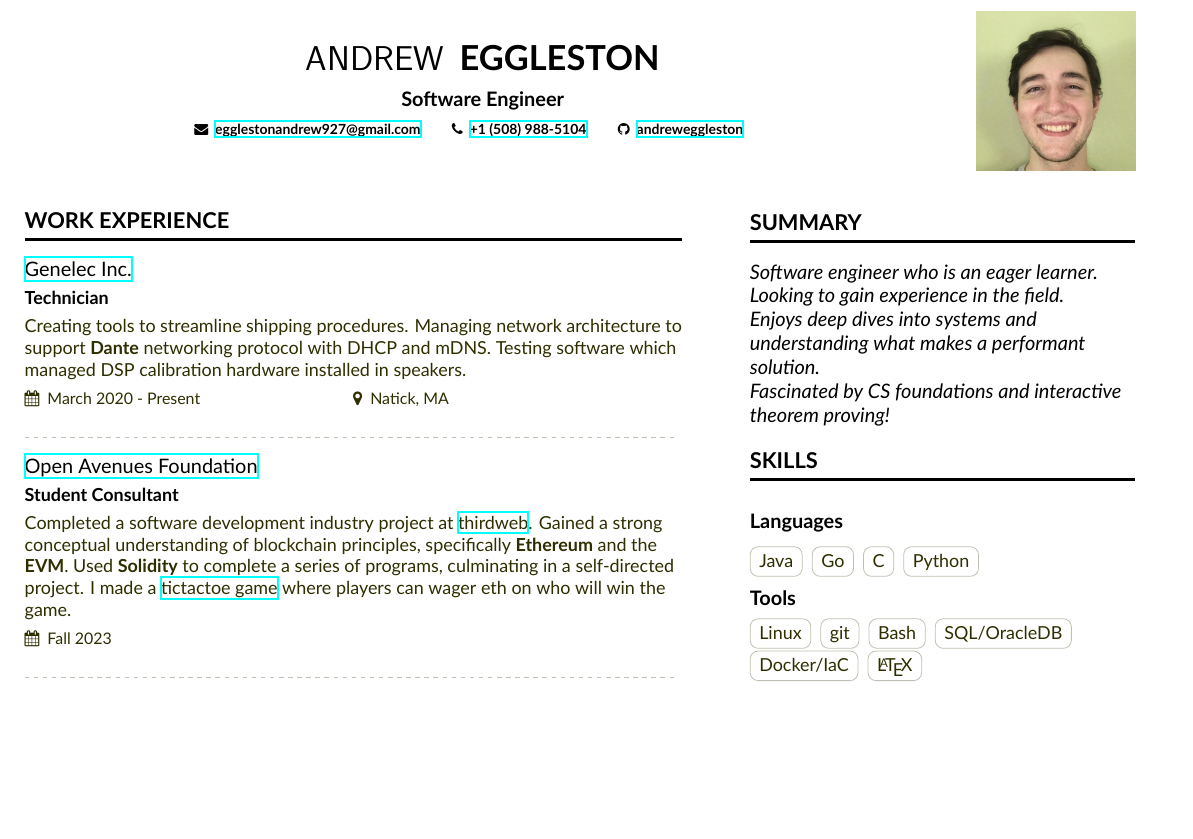
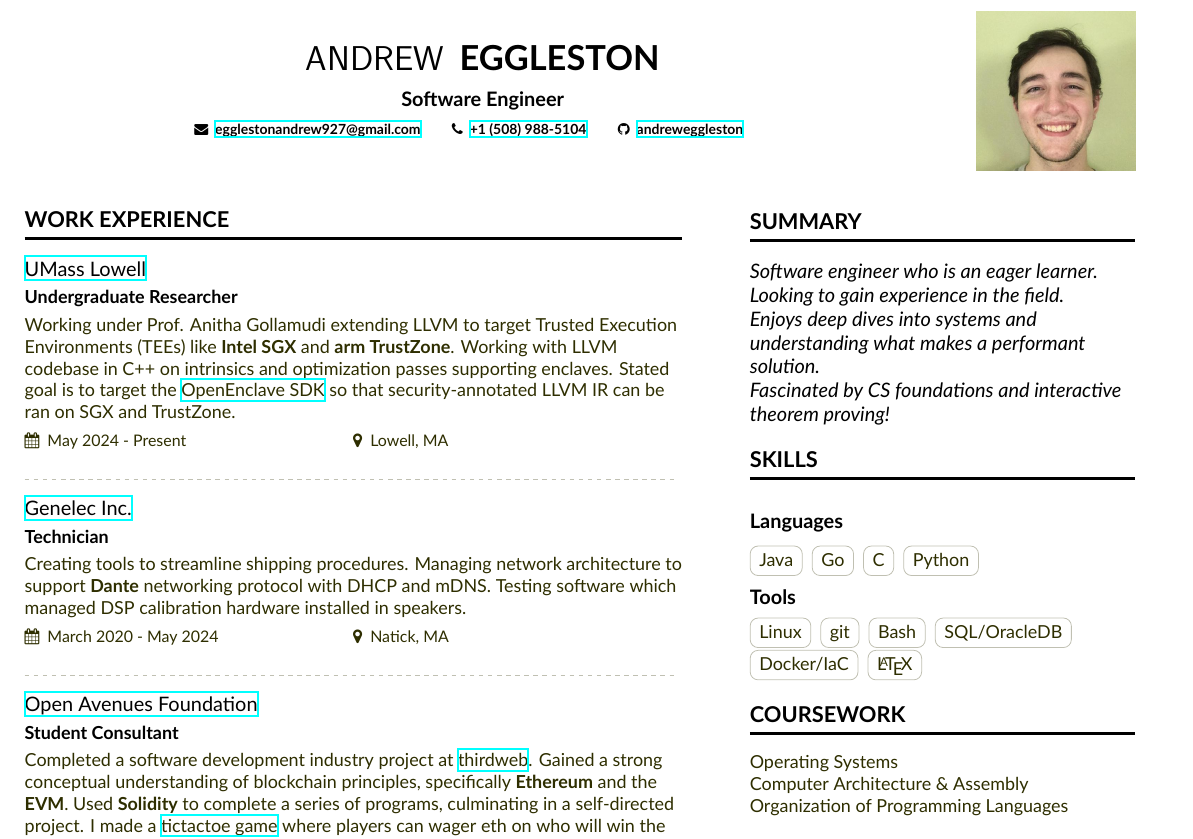
Before and after one commit to andreweggleston/cv, a LaTeX CV (Resume.tex): part of the page, cut so that both start at the same text, the shorter picture padded with empty space. Compiled offline with XeLaTeX.

Commit message:
Update Resume.tex
remove old project and add UML research

```diff
--- a/Resume.tex
+++ b/Resume.tex
@@ -97,7 +97,11 @@
 
 \cvsection[resume-sidebar]{Work Experience}
 
-  \cveventnew{\href{https://www.genelec.com}{Genelec Inc.}}{Technician}{Creating tools to streamline shipping procedures. Managing network architecture to support \textbf{Dante} networking protocol with DHCP and mDNS. Testing software which managed DSP calibration hardware installed in speakers.}{March 2020 - Present}{Natick, MA}
+  \cveventnew{\href{https://uml.edu}{UMass Lowell}}{Undergraduate Researcher}{Working under Prof. Anitha Gollamudi extending LLVM to target Trusted Execution Environments (TEEs) like \textbf{Intel SGX} and \textbf{arm TrustZone}. Working with LLVM codebase in C++ on intrinsics and optimization passes supporting enclaves. Stated goal is to target the \href{https://github.com/openenclave/openenclave}{OpenEnclave SDK} so that security-annotated LLVM IR can be ran on SGX and TrustZone.}{May 2024 - Present}{Lowell, MA}
+
+  \divider
+
+  \cveventnew{\href{https://www.genelec.com}{Genelec Inc.}}{Technician}{Creating tools to streamline shipping procedures. Managing network architecture to support \textbf{Dante} networking protocol with DHCP and mDNS. Testing software which managed DSP calibration hardware installed in speakers.}{March 2020 - May 2024}{Natick, MA}
 
   \divider
 
```
Also changed, not shown: Resume.tex (4 more changed lines).
